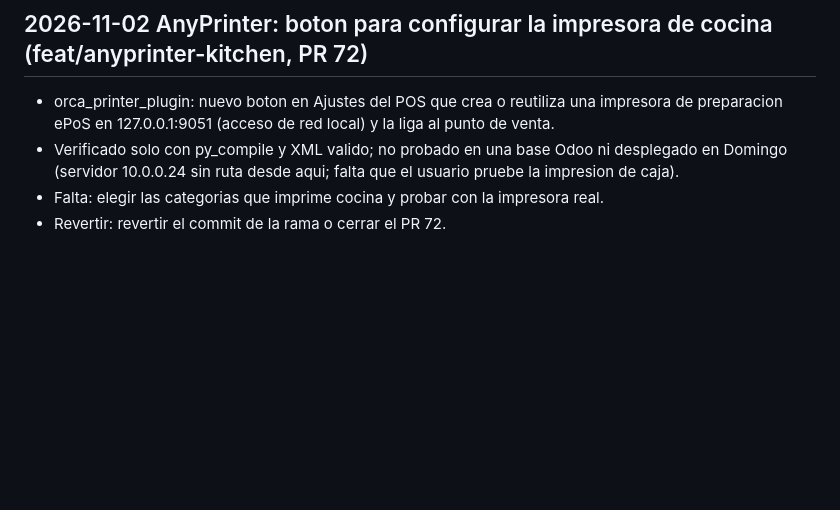
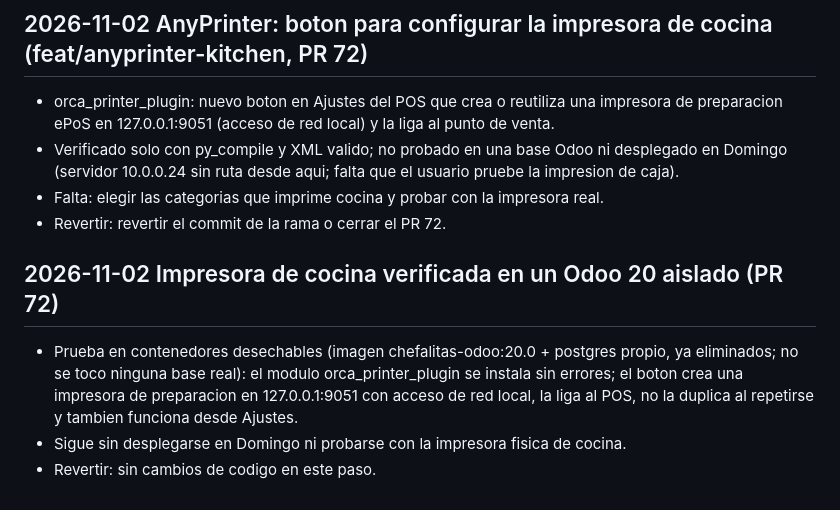
Before and after one commit to JoelStalin/Chefalitas, a Markdown page: CHANGE_TIMELINE.md, the part around the change. Rendered like a GitHub page; blank space fills up the shorter version.

Commit message:
docs: verificacion de la impresora de cocina en Odoo 20 aislado
Co-Authored-By: Claude Sonnet 5.5 <noreply@anthropic.com>

```diff
--- a/CHANGE_TIMELINE.md
+++ b/CHANGE_TIMELINE.md
@@ -164,3 +164,8 @@ Revertir: `git revert 20dcf5c c478dd1 63d4be7 77376d3 0f6a923 dce2510 fe918d1 d5
 - Verificado solo con py_compile y XML valido; no probado en una base Odoo ni desplegado en Domingo (servidor 10.0.0.24 sin ruta desde aqui; falta que el usuario pruebe la impresion de caja).
 - Falta: elegir las categorias que imprime cocina y probar con la impresora real.
 - Revertir: revertir el commit de la rama o cerrar el PR 72.
+
+## 2026-11-02 Impresora de cocina verificada en un Odoo 20 aislado (PR 72)
+- Prueba en contenedores desechables (imagen chefalitas-odoo:20.0 + postgres propio, ya eliminados; no se toco ninguna base real): el modulo orca_printer_plugin se instala sin errores; el boton crea una impresora de preparacion en 127.0.0.1:9051 con acceso de red local, la liga al POS, no la duplica al repetirse y tambien funciona desde Ajustes.
+- Sigue sin desplegarse en Domingo ni probarse con la impresora fisica de cocina.
+- Revertir: sin cambios de codigo en este paso.
```
